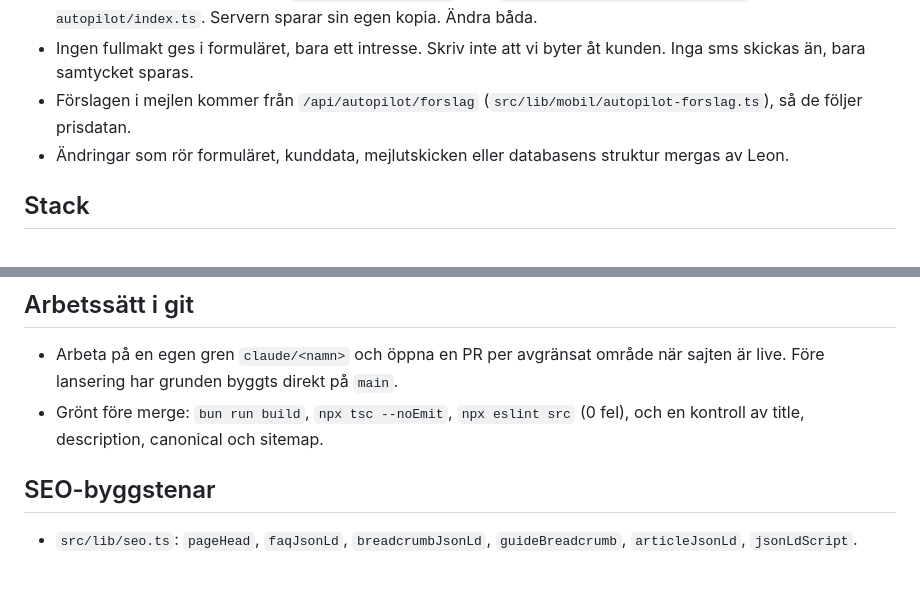
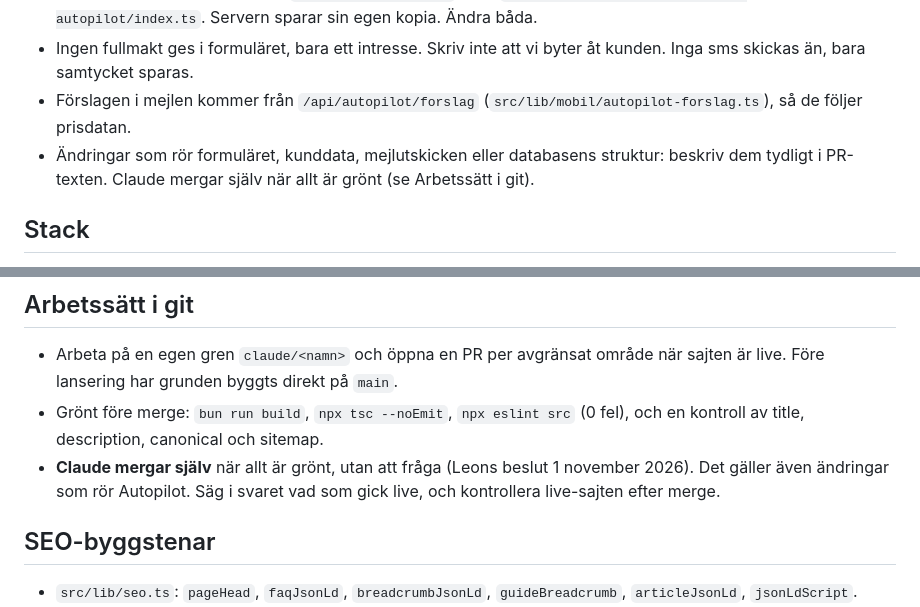
Before and after one commit to PoolenMediaGroup/mobilpoolen, a Markdown page: CLAUDE.md, 2 parts joined by grey strips. Rendered like a GitHub page; blank space fills up the shorter version.

Commit message:
CLAUDE.md: Claude mergar själv när allt är grönt (Leons beslut)
Co-Authored-By: Claude Opus 5.5 <noreply@anthropic.com>
Claude-Session: https://claude.ai/code/session_01DKo93wugPgj79fWKNANH8D

```diff
--- a/CLAUDE.md
+++ b/CLAUDE.md
@@ -46,7 +46,7 @@ Varje ändring ska göra Mobilpoolen mer synlig i Google, Bing och AI-tjänster
 - Samtyckestexterna står både i `src/lib/autopilot.ts` och i `supabase/functions/mobilpoolen-autopilot/index.ts`. Servern sparar sin egen kopia. Ändra båda.
 - Ingen fullmakt ges i formuläret, bara ett intresse. Skriv inte att vi byter åt kunden. Inga sms skickas än, bara samtycket sparas.
 - Förslagen i mejlen kommer från `/api/autopilot/forslag` (`src/lib/mobil/autopilot-forslag.ts`), så de följer prisdatan.
-- Ändringar som rör formuläret, kunddata, mejlutskicken eller databasens struktur mergas av Leon.
+- Ändringar som rör formuläret, kunddata, mejlutskicken eller databasens struktur: beskriv dem tydligt i PR-texten. Claude mergar själv när allt är grönt (se Arbetssätt i git).
 
 ## Stack
 
@@ -58,6 +58,7 @@ Varje ändring ska göra Mobilpoolen mer synlig i Google, Bing och AI-tjänster
 
 - Arbeta på en egen gren `claude/<namn>` och öppna en PR per avgränsat område när sajten är live. Före lansering har grunden byggts direkt på `main`.
 - Grönt före merge: `bun run build`, `npx tsc --noEmit`, `npx eslint src` (0 fel), och en kontroll av title, description, canonical och sitemap.
+- **Claude mergar själv** när allt är grönt, utan att fråga (Leons beslut 1 november 2026). Det gäller även ändringar som rör Autopilot. Säg i svaret vad som gick live, och kontrollera live-sajten efter merge.
 
 ## SEO-byggstenar
 
```
